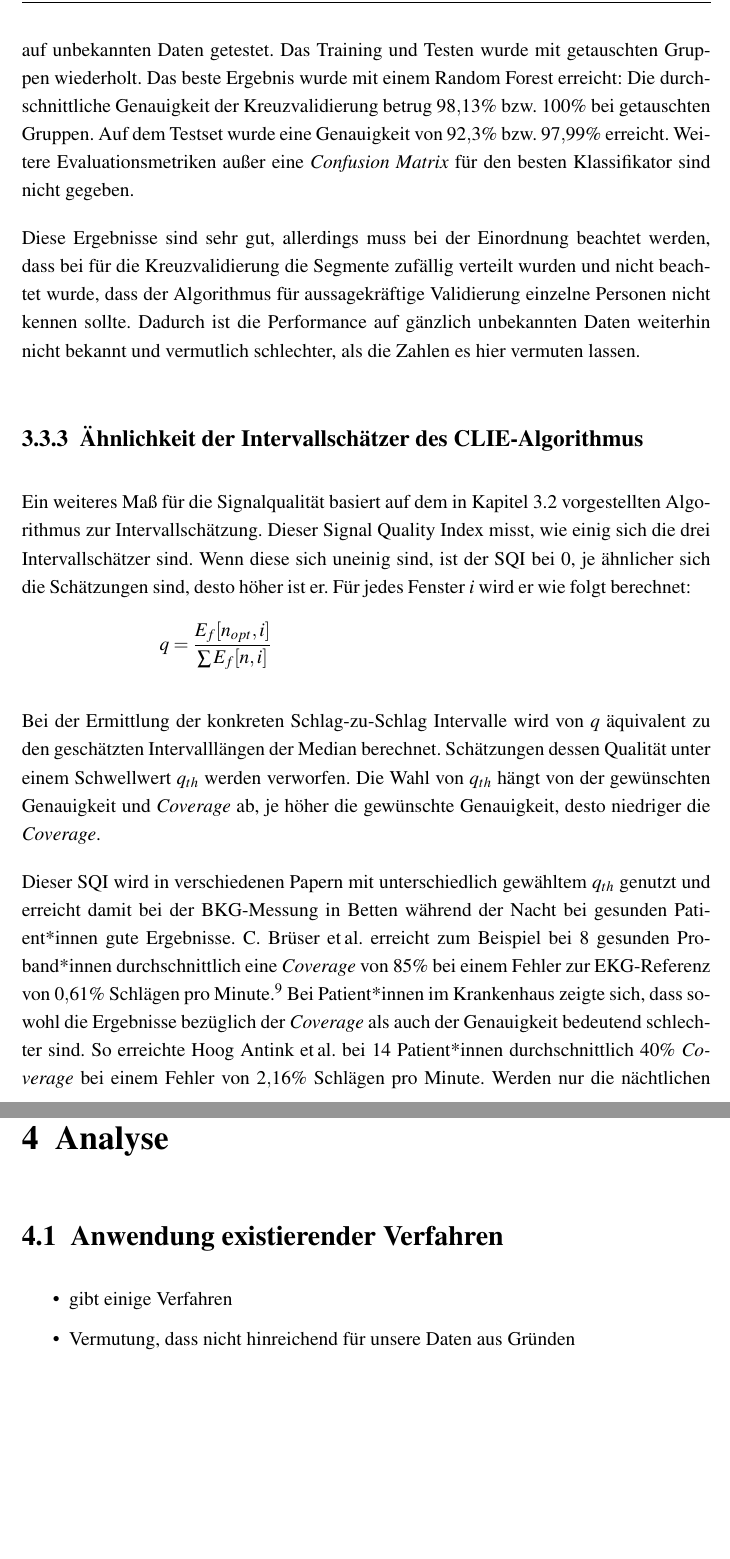
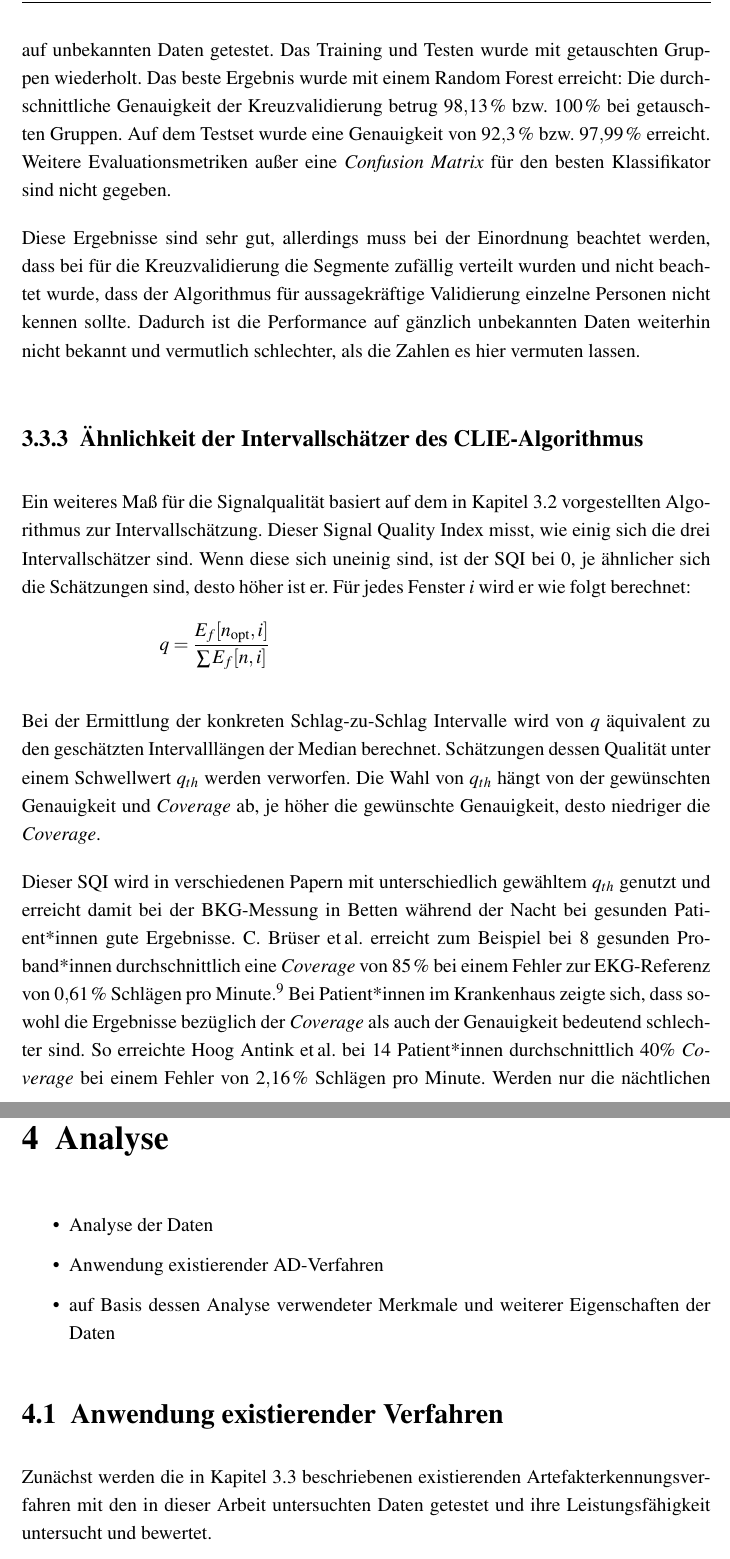
Before and after one commit to Zianor/Bachelorarbeit, a LaTeX thesis (Thesis/000arbeit.tex, which reads Thesis/doc/103messdaten.tex, Thesis/doc/104existierendeVerfahren.tex): two parts of pages 39 and 47 of 56, joined at a grey line, cut so that both start at the same text, the shorter picture padded with empty space. Compiled offline with pdfLaTeX.

Commit message:
Thesis: minor improvements

```diff
--- a/Thesis/doc/103messdaten.tex
+++ b/Thesis/doc/103messdaten.tex
@@ -137,17 +137,17 @@ Im folgenden Kapitel wird eine Einführung in das Thema der Signalverarbeitung u
 	\end{itemize}
 	%\end{multicols}
 
-	Für fünf verschiedene Modelle des maschinellen Lernens wurden jeweils die besten Hyperparameter über Kreuzvalidierung auf den Trainingsdaten ermittelt und die Modelle anschließend mit diesen Hyperparametern trainiert. Anschließend wurden die Modelle auf unbekannten Daten getestet. Das Training und Testen wurde mit getauschten Gruppen wiederholt. Das beste Ergebnis wurde mit einem Random Forest erreicht: Die durchschnittliche Genauigkeit der Kreuzvalidierung betrug $98{,}13 \% $ bzw. $100 \%$ bei getauschten Gruppen. Auf dem Testset wurde eine Genauigkeit von $92{,}3 \%$ bzw. $97{,}99 \%$ erreicht. Weitere Evaluationsmetriken außer eine \textit{Confusion Matrix} für den besten Klassifikator sind nicht gegeben.
+	Für fünf verschiedene Modelle des maschinellen Lernens wurden jeweils die besten Hyperparameter über Kreuzvalidierung auf den Trainingsdaten ermittelt und die Modelle anschließend mit diesen Hyperparametern trainiert. Anschließend wurden die Modelle auf unbekannten Daten getestet. Das Training und Testen wurde mit getauschten Gruppen wiederholt. Das beste Ergebnis wurde mit einem Random Forest erreicht: Die durchschnittliche Genauigkeit der Kreuzvalidierung betrug $98{,}13\,\% $ bzw. $100\,\%$ bei getauschten Gruppen. Auf dem Testset wurde eine Genauigkeit von $92{,}3\,\%$ bzw. $97{,}99\,\%$ erreicht. Weitere Evaluationsmetriken außer eine \textit{Confusion Matrix} für den besten Klassifikator sind nicht gegeben.
 
 	Diese Ergebnisse sind sehr gut, allerdings muss bei der Einordnung beachtet werden, dass bei für die Kreuzvalidierung die Segmente zufällig verteilt wurden und nicht beachtet wurde, dass der Algorithmus für aussagekräftige Validierung einzelne Personen nicht kennen sollte. Dadurch ist die Performance auf gänzlich unbekannten Daten weiterhin nicht bekannt und vermutlich schlechter, als die Zahlen es hier vermuten lassen.
 
 	\subsection{Ähnlichkeit der Intervallschätzer des CLIE-Algorithmus}\label{brueserQI}
 
-	Ein weiteres Maß für die Signalqualität basiert auf dem in Kapitel \ref{CLIE} vorgestellten Algorithmus zur Intervallschätzung. Dieser \acl{SQI} misst, wie einig sich die drei Intervallschätzer sind. Wenn diese sich uneinig sind, ist der \ac{SQI} bei 0, je ähnlicher sich die Schätzungen sind, desto höher ist er. Für jedes Fenster $i$ wird er wie folgt berechnet: \[ q = \frac{E_f[n_{opt}, i]}{\sum E_f[n, i]} \]
+	Ein weiteres Maß für die Signalqualität basiert auf dem in Kapitel \ref{CLIE} vorgestellten Algorithmus zur Intervallschätzung. Dieser \acl{SQI} misst, wie einig sich die drei Intervallschätzer sind. Wenn diese sich uneinig sind, ist der \ac{SQI} bei 0, je ähnlicher sich die Schätzungen sind, desto höher ist er. Für jedes Fenster $i$ wird er wie folgt berechnet: \[ q = \frac{E_f[n\textsubscript{opt}, i]}{\sum E_f[n, i]} \]
 
 	Bei der Ermittlung der konkreten Schlag-zu-Schlag Intervalle wird von $q$ äquivalent zu den geschätzten Intervalllängen der Median berechnet. Schätzungen dessen Qualität unter einem Schwellwert $q_{th}$ werden verworfen. Die Wahl von $q_{th}$ hängt von der gewünschten Genauigkeit und \textit{Coverage} ab, je höher die gewünschte Genauigkeit, desto niedriger die \textit{Coverage}.
 
-	Dieser \ac{SQI} wird in verschiedenen Papern mit unterschiedlich gewähltem $q_{th}$ genutzt und erreicht damit bei der \ac{BKG}-Messung in Betten während der Nacht bei gesunden Patient*innen gute Ergebnisse. \citeauthor{Bruser2013} erreicht zum Beispiel bei 8 gesunden Proband*innen durchschnittlich eine \textit{Coverage} von $85 \%$ bei einem Fehler zur \ac{EKG}-Referenz von $0{,}61 \%$ Schlägen pro Minute.\footcite[Vgl.][]{Bruser2013} Bei Patient*innen im Krankenhaus zeigte sich, dass sowohl die Ergebnisse bezüglich der \textit{Coverage} als auch der Genauigkeit bedeutend schlechter sind. So erreichte \citeauthor{HoogAntink2020} bei 14 Patient*innen durchschnittlich $40 \%$ \textit{Coverage} bei einem Fehler von $2{,}16 \%$ Schlägen pro Minute. Werden nur die nächtlichen Aufnahmen betrachtet, wird eine \textit{Coverage} von $52 \%$ bei einem Fehler von $1{,}29 \%$ Schlägen pro Minute erreicht. Bei der Berechnung letztere Ergebnisse wurden zusätzlich Intervallschätzungen verworfen, deren relative Abweichung vom Median der anderen Schätzungen einen bestimmten Schwellwert überschreitet.\footcite[Vgl.][]{HoogAntink2020}
+	Dieser \ac{SQI} wird in verschiedenen Papern mit unterschiedlich gewähltem $q_{th}$ genutzt und erreicht damit bei der \ac{BKG}-Messung in Betten während der Nacht bei gesunden Patient*innen gute Ergebnisse. \citeauthor{Bruser2013} erreicht zum Beispiel bei 8 gesunden Proband*innen durchschnittlich eine \textit{Coverage} von $85\,\%$ bei einem Fehler zur \ac{EKG}-Referenz von $0{,}61\,\%$ Schlägen pro Minute.\footcite[Vgl.][]{Bruser2013} Bei Patient*innen im Krankenhaus zeigte sich, dass sowohl die Ergebnisse bezüglich der \textit{Coverage} als auch der Genauigkeit bedeutend schlechter sind. So erreichte \citeauthor{HoogAntink2020} bei 14 Patient*innen durchschnittlich $40 \%$ \textit{Coverage} bei einem Fehler von $2{,}16\,\%$ Schlägen pro Minute. Werden nur die nächtlichen Aufnahmen betrachtet, wird eine \textit{Coverage} von $52\,\%$ bei einem Fehler von $1{,}29\,\%$ Schlägen pro Minute erreicht. Bei der Berechnung letztere Ergebnisse wurden zusätzlich Intervallschätzungen verworfen, deren relative Abweichung vom Median der anderen Schätzungen einen bestimmten Schwellwert überschreitet.\footcite[Vgl.][]{HoogAntink2020}
 
 	Dieser Algorithmus ist der einzige der drei betrachteten, der im Bett aufgenommenes \ac{BKG}-Signal untersucht. Die Ergebnisse sind bei gesunden, schlafenden Patient*innen sehr gut, im tatsächlichen Einsatz im Krankenhaus wird allerdings eine deutlich geringere \textit{Coverage} bei höherem Fehler erreicht.
 
--- a/Thesis/doc/104existierendeVerfahren.tex
+++ b/Thesis/doc/104existierendeVerfahren.tex
@@ -1,12 +1,15 @@
 \chapter{Analyse}\label{analyse}
+
+\begin{itemize}
+	\item Analyse der Daten
+	\item Anwendung existierender AD-Verfahren
+	\item auf Basis dessen Analyse verwendeter Merkmale und weiterer Eigenschaften der Daten
+\end{itemize}
 
 
 \section{Anwendung existierender Verfahren}
 
-\begin{itemize}
-	\item gibt einige Verfahren
-	\item Vermutung, dass nicht hinreichend für unsere Daten	 aus Gründen
-\end{itemize}
+Zunächst werden die in Kapitel \ref{artefakterkennung} beschriebenen existierenden Artefakterkennungsverfahren mit den in dieser Arbeit untersuchten Daten getestet und  ihre Leistungsfähigkeit untersucht und bewertet.
 
 \subsection{Ähnlichkeit der Intervallschätzer nach Brüser}
 
```
Also changed, not shown: Thesis/000arbeit.pdf, Thesis/doc/103messdaten.tex (12 more changed lines).
